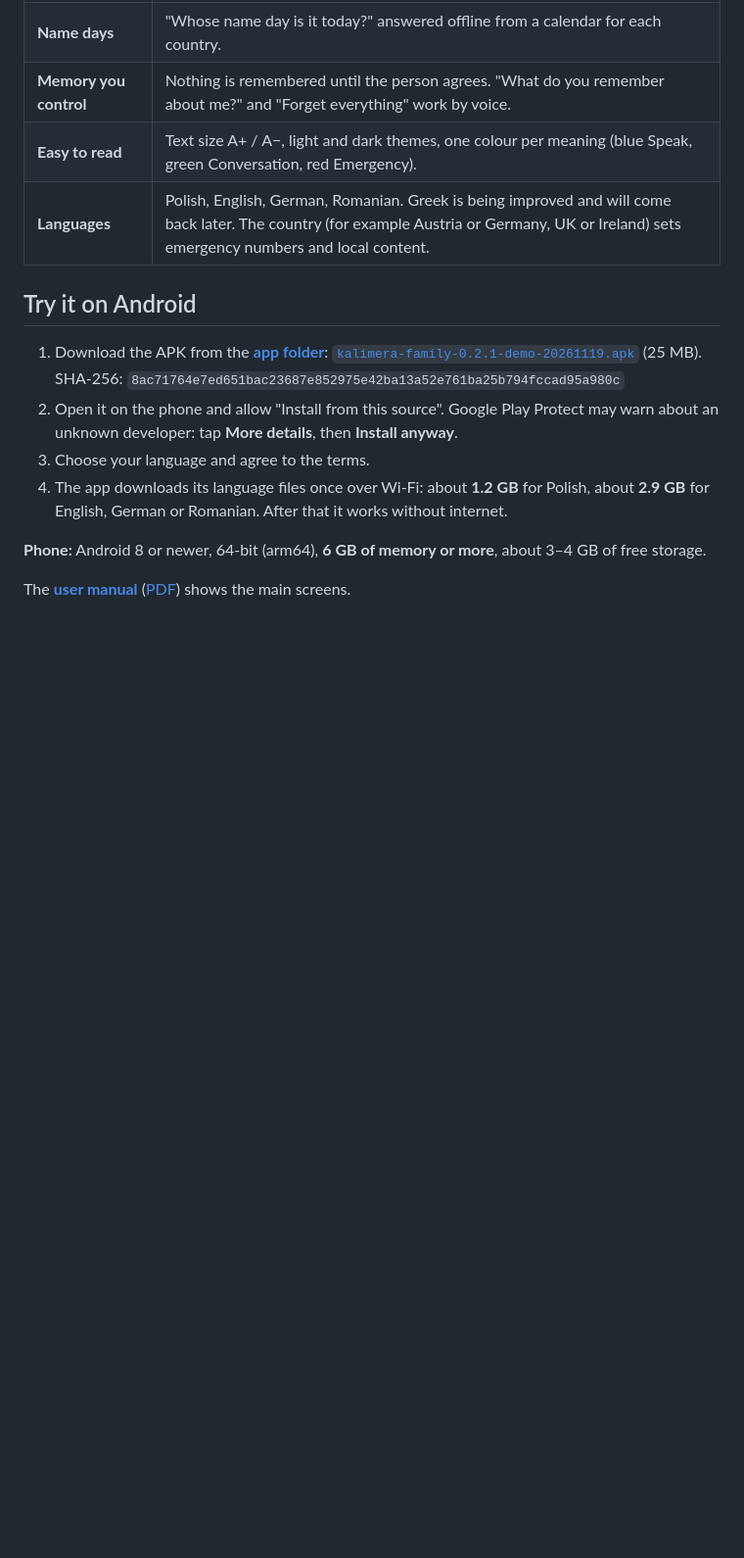
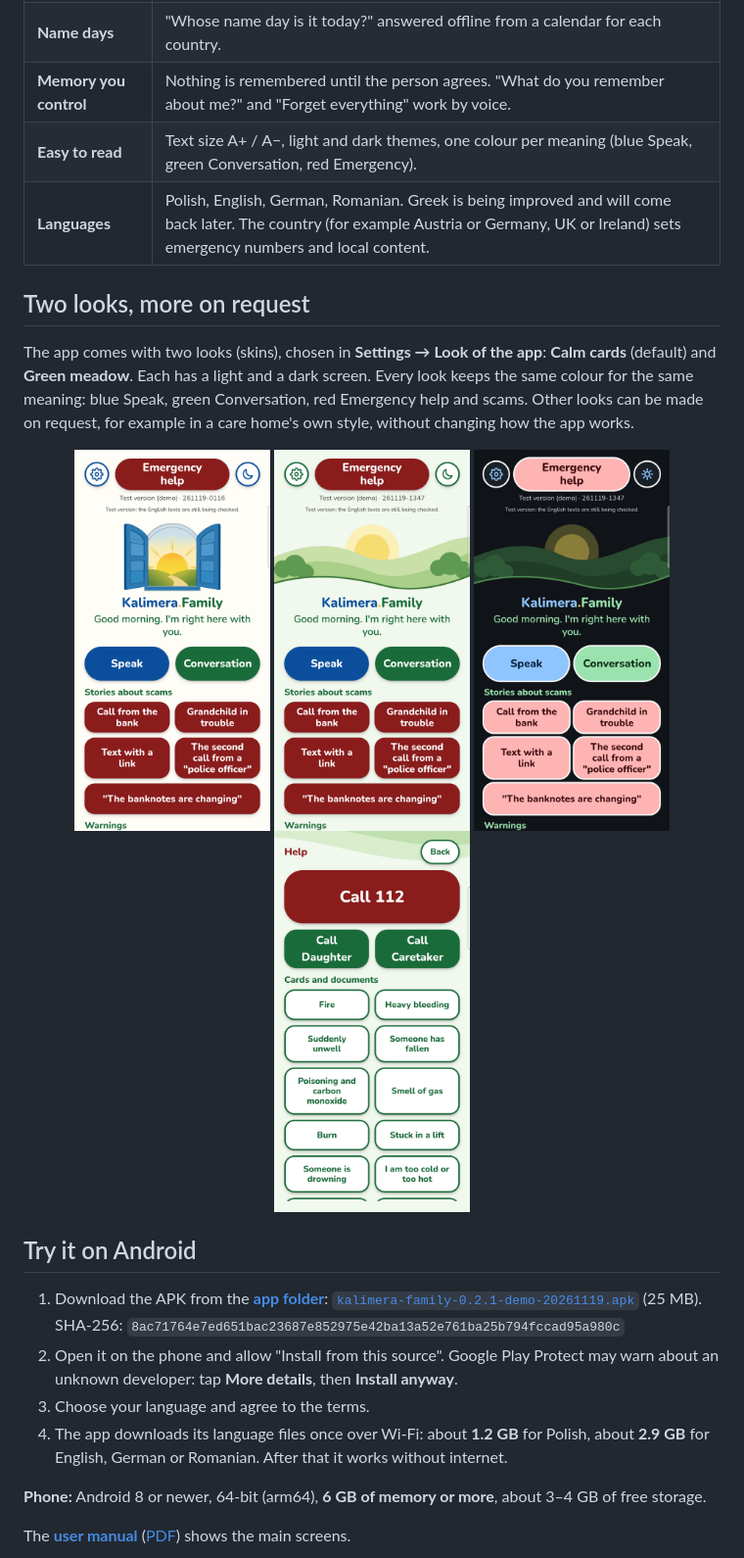
Before and after one commit to LDec-AlmostHuman/kalimera-family, a Markdown page: README.md, the part around one of its changes. Shown at 98% size. Rendered like a GitHub page; pictures changed too: docs/images/skin_meadow_help.png (added), docs/images/skin_meadow_home.png (added), docs/images/skin_meadow_home_dark.png (added); blank space fills up the shorter version.

```diff
--- a/README.md
+++ b/README.md
@@ -25,6 +25,12 @@ My mother is over 70. She asked a popular AI assistant a simple question and got
 | **Memory you control** | Nothing is remembered until the person agrees. "What do you remember about me?" and "Forget everything" work by voice. |
 | **Easy to read** | Text size A+ / A−, light and dark themes, one colour per meaning (blue Speak, green Conversation, red Emergency). |
 | **Languages** | Polish, English, German, Romanian. Greek is being improved and will come back later. The country (for example Austria or Germany, UK or Ireland) sets emergency numbers and local content. |
+
+## Two looks, more on request
+
+The app comes with two looks (skins), chosen in **Settings → Look of the app**: **Calm cards** (default) and **Green meadow**. Each has a light and a dark screen. Every look keeps the same colour for the same meaning: blue Speak, green Conversation, red Emergency help and scams. Other looks can be made on request, for example in a care home's own style, without changing how the app works.
+
+<p align="center"><img src="docs/images/home.png" alt="Calm cards" width="200"> <img src="docs/images/skin_meadow_home.png" alt="Green meadow, light" width="200"> <img src="docs/images/skin_meadow_home_dark.png" alt="Green meadow, dark" width="200"> <img src="docs/images/skin_meadow_help.png" alt="Green meadow, Help screen" width="200"></p>
 
 ## Try it on Android
 
```
Also changed, not shown: other parts of README.md (+4 -0 lines), docs/USER_MANUAL.md (+8 -0 lines), videos/README.md (added, +11 -0 lines), docs/images/settings_look_of_the_app.png (added), docs/images/skin_meadow_settings.png (added), 1 other file.
